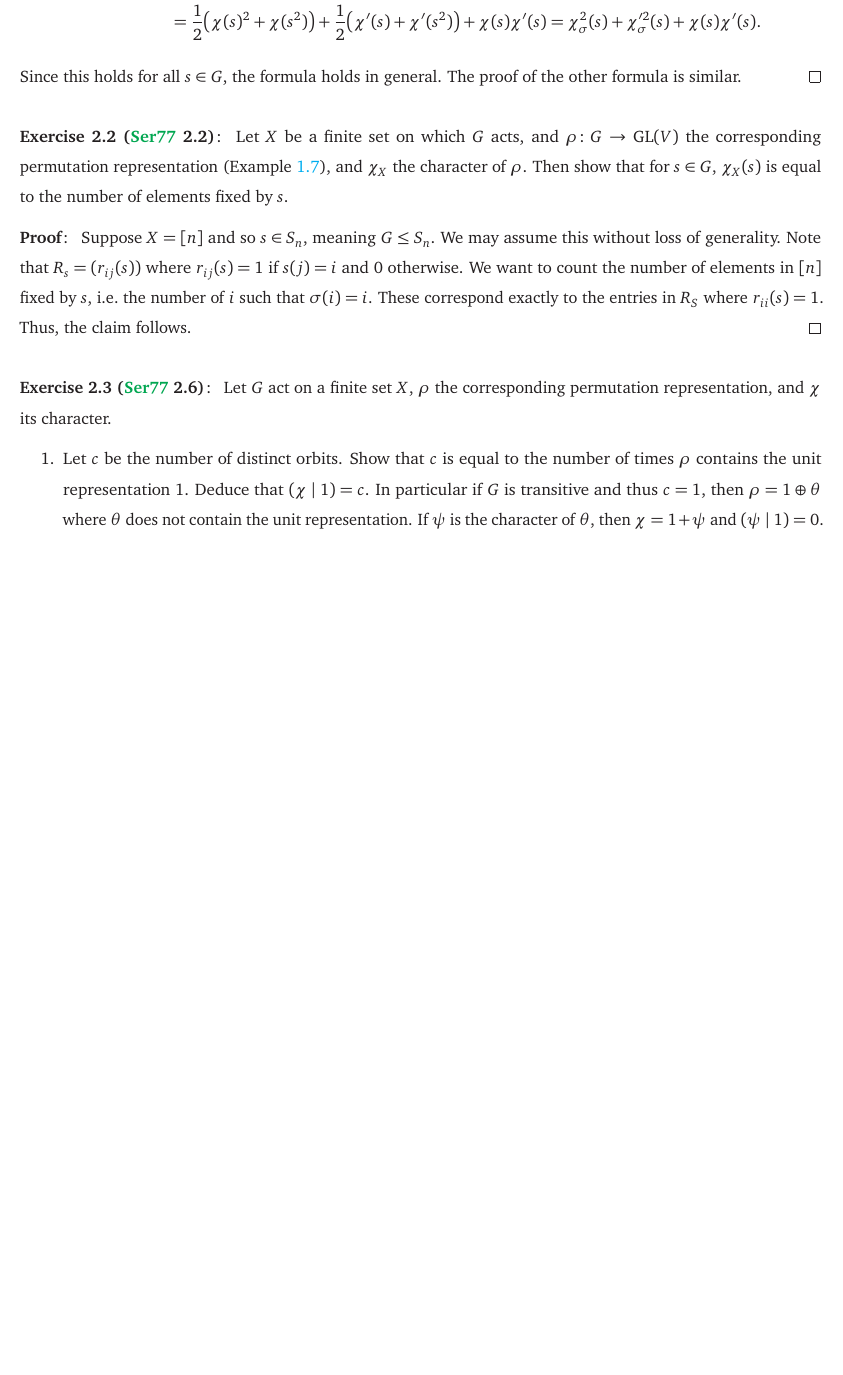
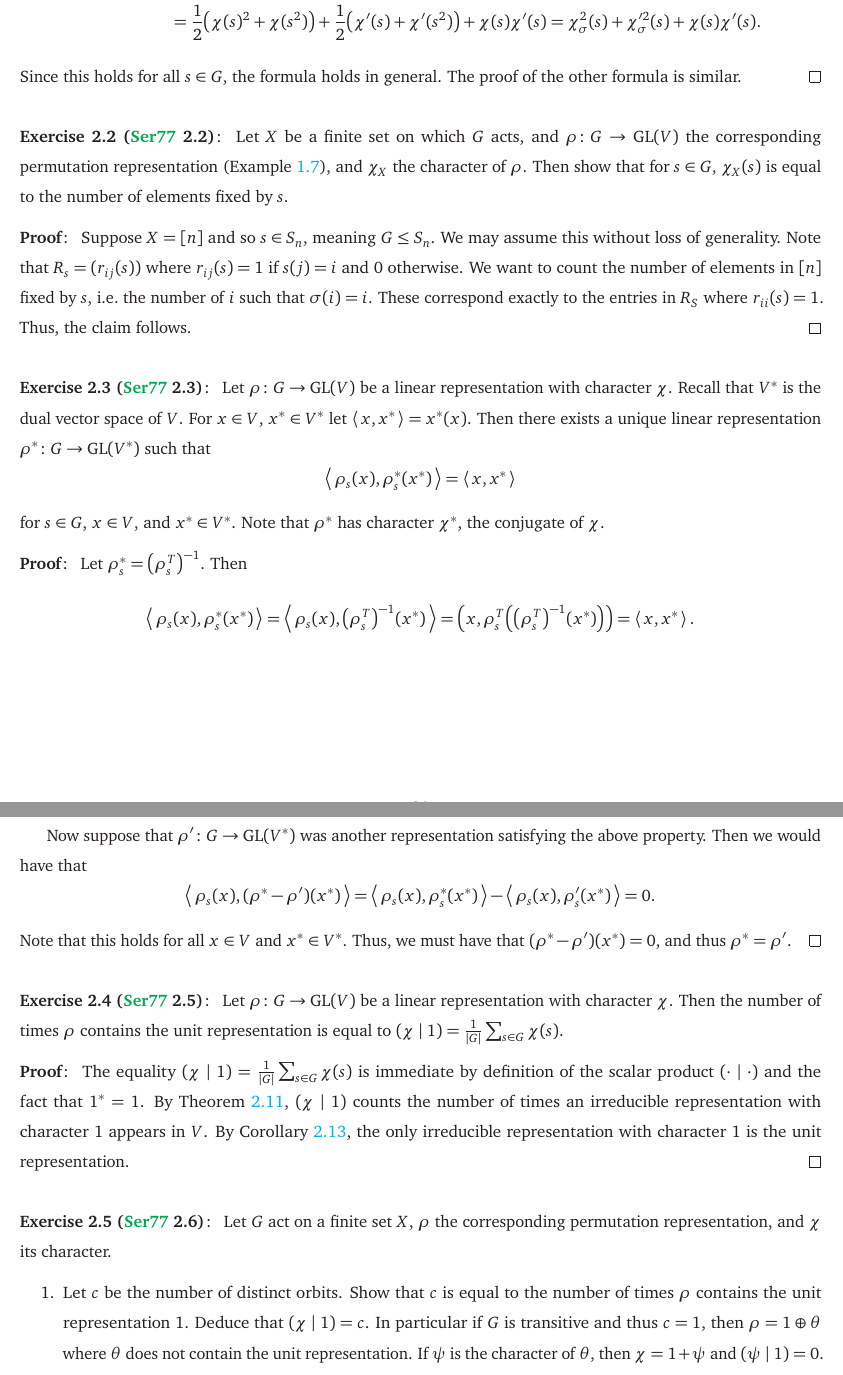
Before and after one commit to Spamakin/notes, a LaTeX thesis (reps/reps_notes.tex): part of page 26 of 30 before the commit and two parts of pages 26 and 27 of 31 after it, the two joined at a grey line, cut so that both start at the same text, the shorter picture padded with empty space. Compiled offline with pdfLaTeX.

Commit message:
done with section 2 for now, onto section (chapter?) 3

```diff
--- a/reps/reps_notes.tex
+++ b/reps/reps_notes.tex
@@ -923,6 +923,45 @@ For each $1 \leq \alpha, \beta \leq n$ define
   Thus, the claim follows.
 \end{pf}
 
+\begin{exercise}[\tcite{book:SerreLinReps} 2.3]
+  Let $\rho\colon G \to \GL(V)$ be a linear representation with character $\chi$.
+  Recall that $V^{*}$ is the dual vector space of $V$.
+  For $x \in V$, $x^{*} \in V^{*}$ let $\inner{x, x^{*}} = x^{*}(x)$.
+  Then there exists a unique linear representation $\rho^{*}\colon G \to \GL(V^{*})$ such that
+  \[
+    \inner{\rho_{s}(x), \rho_{s}^{*}(x^{*})} = \inner{x, x^{*}}
+  \]
+  for $s \in G$, $x \in V$, and $x^{*} \in V^{*}$.
+  Note that $\rho^{*}$ has character $\chi^{*}$, the conjugate of $\chi$.
+\end{exercise}
+\begin{pf}
+  Let $\rho_{s}^{*} = \pqty{\rho_{s}^{T}}^{-1}$.
+  Then
+  \[
+    \inner{\rho_{s}(x), \rho_{s}^{*}(x^{*})} = \inner{\rho_{s}(x), \pqty{\rho_{s}^{T}}^{-1}(x^{*})} = \pqty{x, \rho_{s}^{T}\pqty{\pqty{\rho_{s}^{T}}^{-1}(x^{*})}} = \inner{x, x^{*}}.
+  \]
+
+  \clearpage
+
+  Now suppose that $\rho'\colon G \to \GL(V^{*})$ was another representation satisfying the above property.
+  Then we would have that
+  \[
+    \inner{\rho_{s}(x), (\rho^{*} - \rho')(x^{*})} = \inner{\rho_{s}(x), \rho_{s}^{*}(x^{*})} - \inner{\rho_{s}(x), \rho'_{s}(x^{*})} = 0.
+  \]
+  Note that this holds for all $x \in V$ and $x^{*} \in V^{*}$.
+  Thus, we must have that $(\rho^{*} - \rho')(x^{*}) = 0$, and thus $\rho^{*} = \rho'$.
+\end{pf}
+
+\begin{exercise}[\tcite{book:SerreLinReps} 2.5]\label{er:Serre_2_5}
+  Let $\rho\colon G \to \GL(V)$ be a linear representation with character $\chi$.
+  Then the number of times $\rho$ contains the unit representation is equal to $(\chi \mid 1) = \frac{1}{\abs{G}} \sum_{s \in G} \chi(s)$.
+\end{exercise}
+\begin{pf}
+  The equality $(\chi \mid 1) = \frac{1}{\abs{G}} \sum_{s \in G} \chi(s)$ is immediate by definition of the scalar product $(\cdot \mid \cdot)$ and the fact that $1^{*} = 1$.
+  By \Cref{thrm:scalar_counts_num_iso}, $(\chi \mid 1)$ counts the number of times an irreducible representation with character $1$ appears in $V$.
+  By \Cref{cor:scalar_counts_num_iso_cor_2}, the only irreducible representation with character $1$ is the unit representation.
+\end{pf}
+
 \begin{exercise}[\tcite{book:SerreLinReps} 2.6]
   Let $G$ act on a finite set $X$, $\rho$ the corresponding permutation representation, and $\chi$ its character.
   \begin{enumerate}
```
Also changed, not shown: reps/reps_notes.pdf, reps/reps_notes.tex (10 more changed lines).
